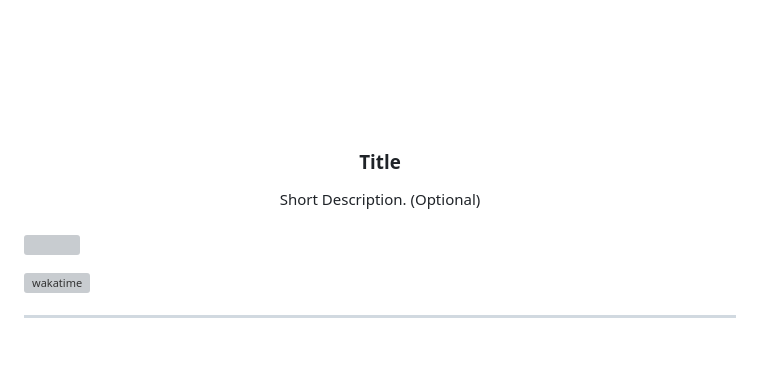
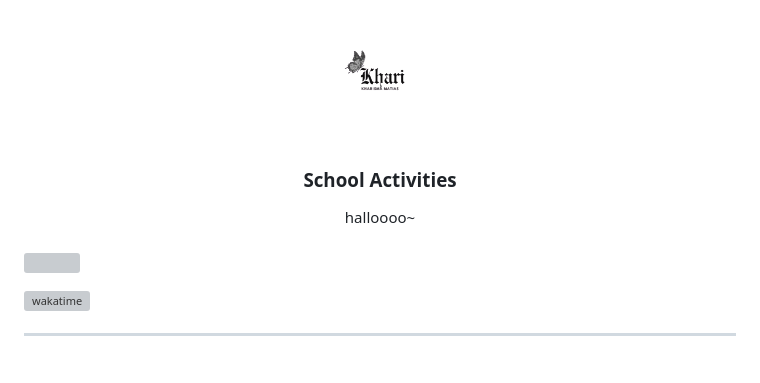
Before and after one commit to Kharisma-Maerel/WD-Seatwork-1, a Markdown page: readme.md, the part around the change printed below. GitHub-like rendering; pictures changed too: assets/img/khari.png (added); grey boxes are pictures that could not be loaded.

Commit message:
docs: updated the logo and the usernames

```diff
--- a/readme.md
+++ b/readme.md
@@ -8,12 +8,12 @@
   <!-- TODO: If you want to add logo or banner you can add it here -->
-    <img src="./assets/img/nyebe_white.png" alt="Nyebe" width="130" height="100">
+    <img src="/assets/img/khari.png" alt="Nyebe" width="130" height="100">
   </a>
 <!-- TODO: Change Title to the name of the title of your Project -->
-  <h3 align="center">Title</h3>
+  <h3 align="center">School Activities</h3>
 </div>
 <!-- TODO: Make a short description -->
 <div align="center">
-  Short Description. (Optional)
+  halloooo~
 </div>
 
 <br />
```
Also changed, not shown: other parts of readme.md (+4 -4 lines).
